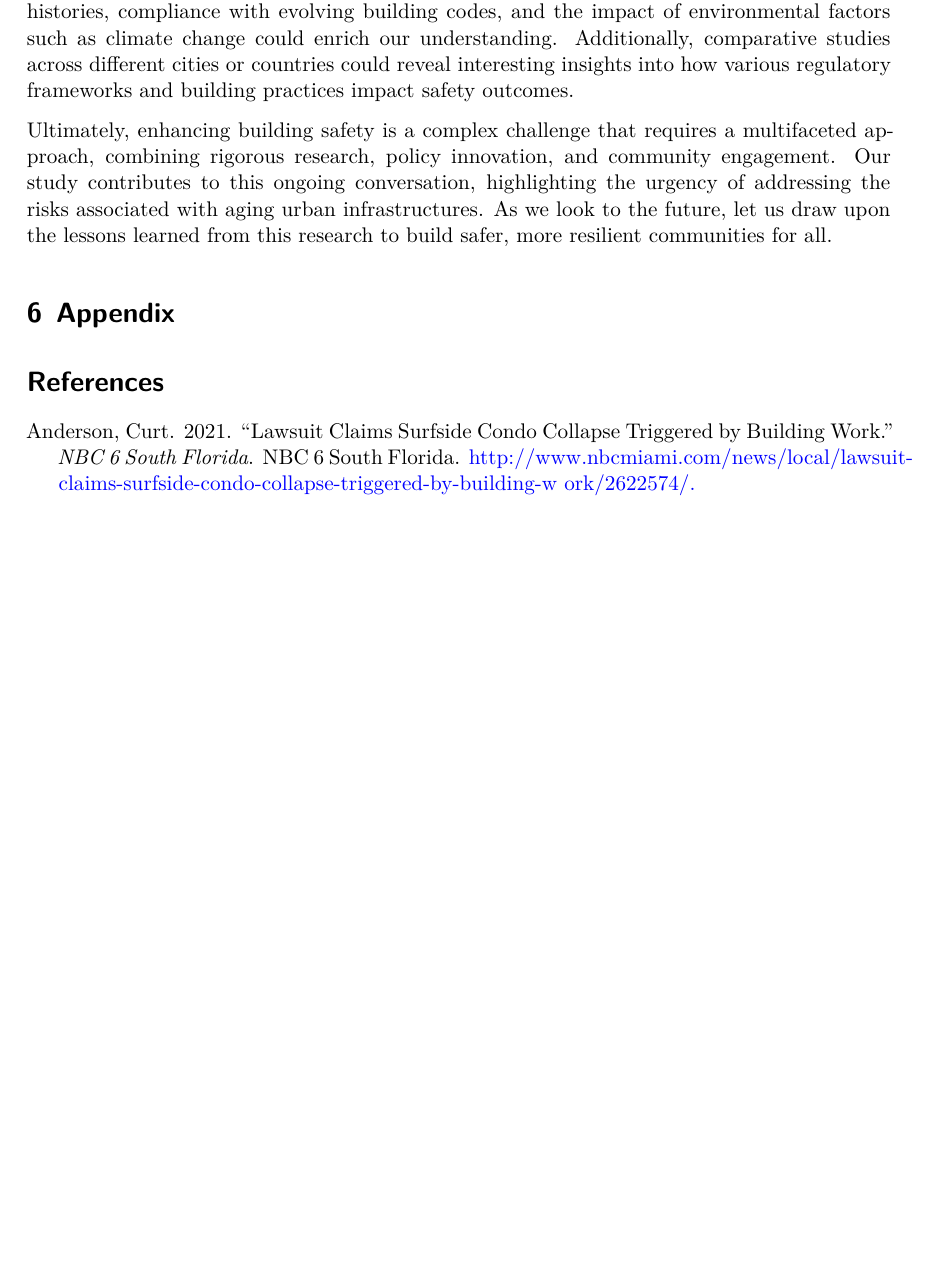
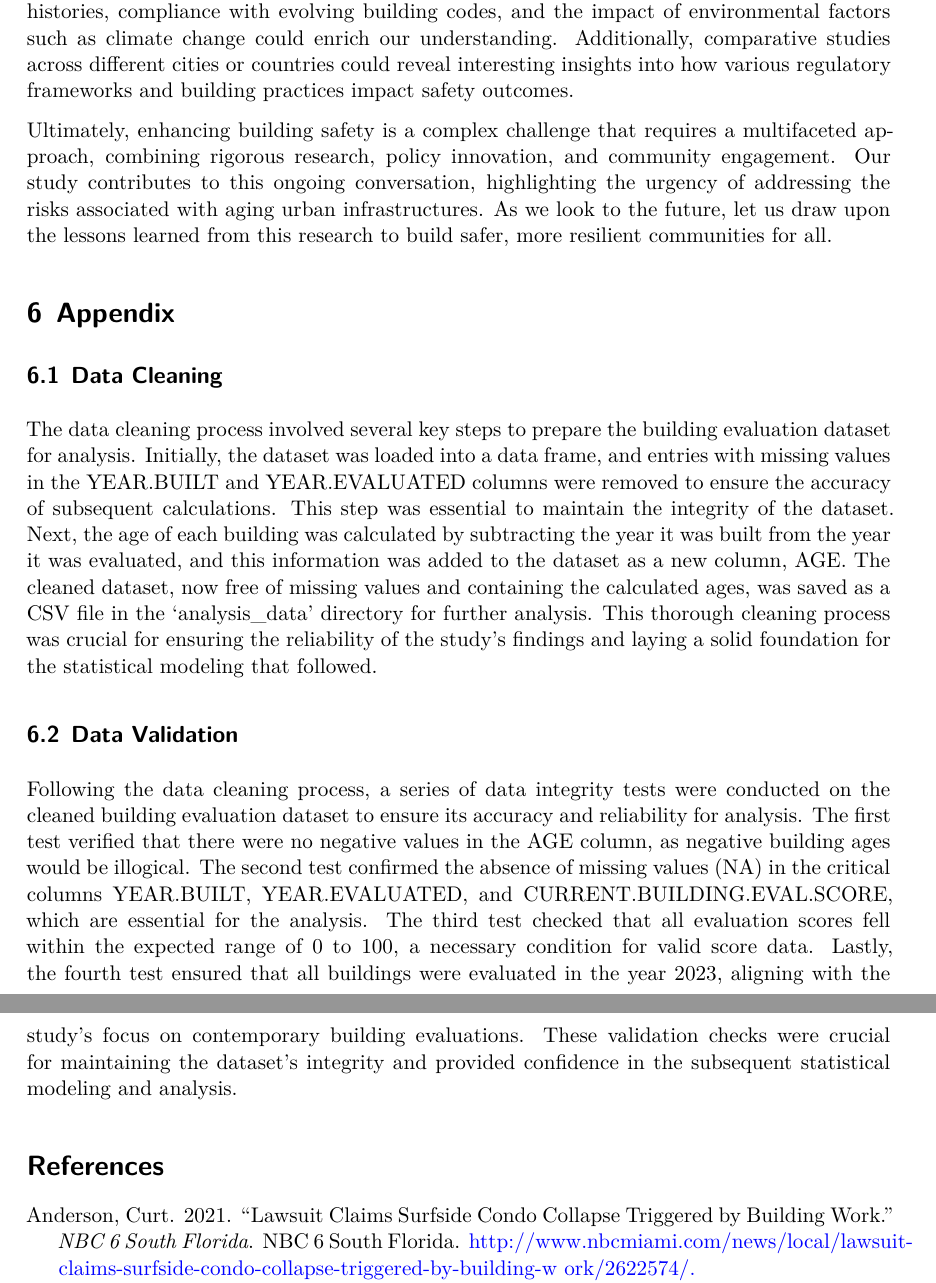
Before and after one commit to TEJMaster/Toronto-Building-Safety-Analysis-2023, a Quarto document (paper/paper.qmd): part of page 14 of 15 before the commit and two parts of pages 14 and 15 of 15 after it, the two joined at a grey line, cut so that both start at the same text, the shorter picture padded with empty space. The pictures show the output file paper/paper.pdf that the author committed with the source.

Commit message:
added appendix

```diff
--- a/paper/paper.qmd
+++ b/paper/paper.qmd
@@ -366,4 +366,12 @@ Ultimately, enhancing building safety is a complex challenge that requires a mul
 
 # Appendix
 
+## Data Cleaning
+
+The data cleaning process involved several key steps to prepare the building evaluation dataset for analysis. Initially, the dataset was loaded into a data frame, and entries with missing values in the YEAR.BUILT and YEAR.EVALUATED columns were removed to ensure the accuracy of subsequent calculations. This step was essential to maintain the integrity of the dataset. Next, the age of each building was calculated by subtracting the year it was built from the year it was evaluated, and this information was added to the dataset as a new column, AGE. The cleaned dataset, now free of missing values and containing the calculated ages, was saved as a CSV file in the 'analysis_data' directory for further analysis. This thorough cleaning process was crucial for ensuring the reliability of the study's findings and laying a solid foundation for the statistical modeling that followed.
+
+## Data Validation
+
+Following the data cleaning process, a series of data integrity tests were conducted on the cleaned building evaluation dataset to ensure its accuracy and reliability for analysis. The first test verified that there were no negative values in the AGE column, as negative building ages would be illogical. The second test confirmed the absence of missing values (NA) in the critical columns YEAR.BUILT, YEAR.EVALUATED, and CURRENT.BUILDING.EVAL.SCORE, which are essential for the analysis. The third test checked that all evaluation scores fell within the expected range of 0 to 100, a necessary condition for valid score data. Lastly, the fourth test ensured that all buildings were evaluated in the year 2023, aligning with the study's focus on contemporary building evaluations. These validation checks were crucial for maintaining the dataset's integrity and provided confidence in the subsequent statistical modeling and analysis.
+
 # References
```
Also changed, not shown: paper/paper.pdf.
